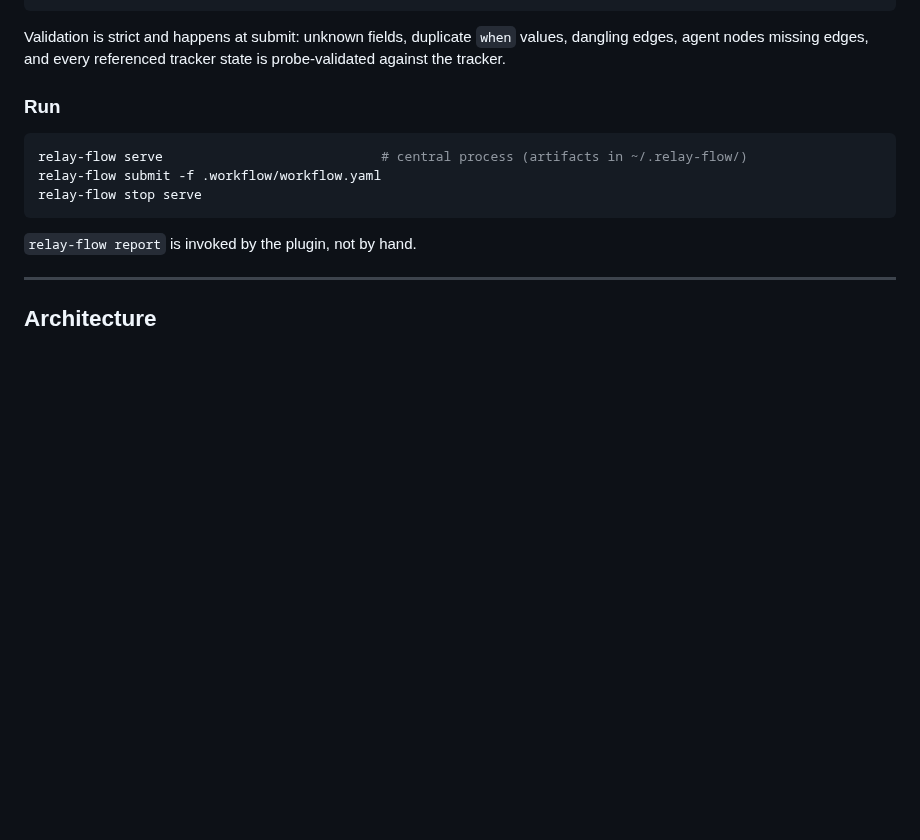
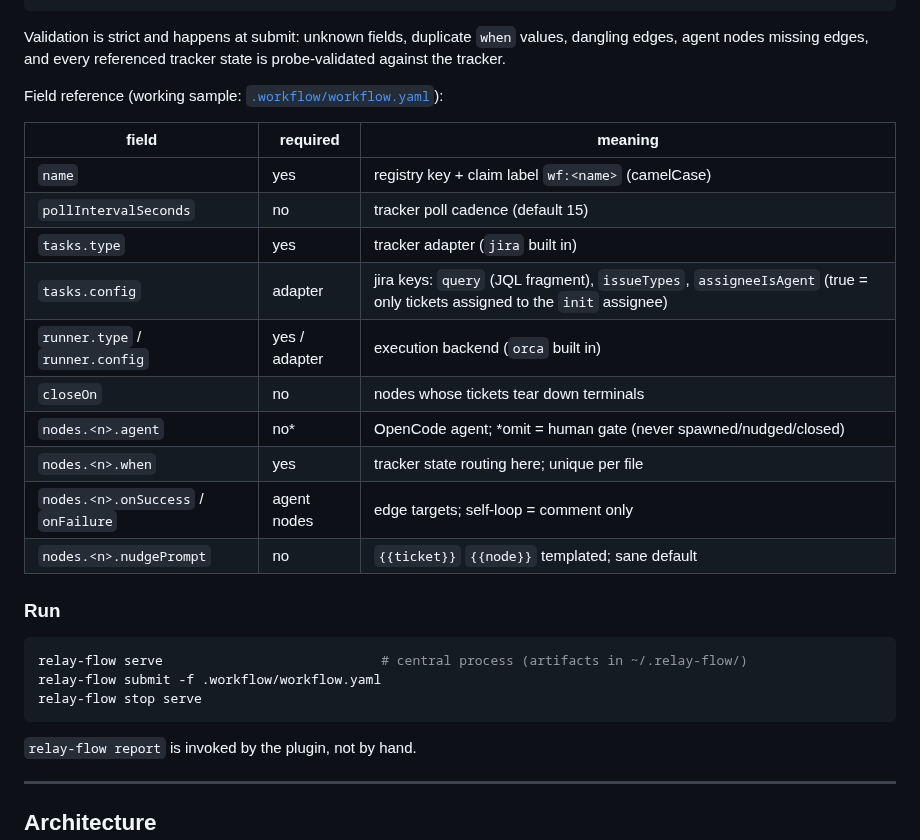
Before and after one commit to rajpopat27/relay-flow, a Markdown page: README.md, the part around the change. GitHub-like rendering; blank space fills up the shorter version.

Commit message:
docs: field reference table + link to validated sample workflow

````diff
--- a/README.md
+++ b/README.md
@@ -89,6 +89,21 @@ nodes:
 ```
 
 Validation is strict and happens at submit: unknown fields, duplicate `when` values, dangling edges, agent nodes missing edges, and every referenced tracker state is probe-validated against the tracker.
+
+Field reference (working sample: [`.workflow/workflow.yaml`](.workflow/workflow.yaml)):
+
+| field | required | meaning |
+|---|---|---|
+| `name` | yes | registry key + claim label `wf:<name>` (camelCase) |
+| `pollIntervalSeconds` | no | tracker poll cadence (default 15) |
+| `tasks.type` | yes | tracker adapter (`jira` built in) |
+| `tasks.config` | adapter | jira keys: `query` (JQL fragment), `issueTypes`, `assigneeIsAgent` (true = only tickets assigned to the `init` assignee) |
+| `runner.type` / `runner.config` | yes / adapter | execution backend (`orca` built in) |
+| `closeOn` | no | nodes whose tickets tear down terminals |
+| `nodes.<n>.agent` | no* | OpenCode agent; *omit = human gate (never spawned/nudged/closed) |
+| `nodes.<n>.when` | yes | tracker state routing here; unique per file |
+| `nodes.<n>.onSuccess` / `onFailure` | agent nodes | edge targets; self-loop = comment only |
+| `nodes.<n>.nudgePrompt` | no | `{{ticket}}` `{{node}}` templated; sane default |
 
 ### Run
 
````
